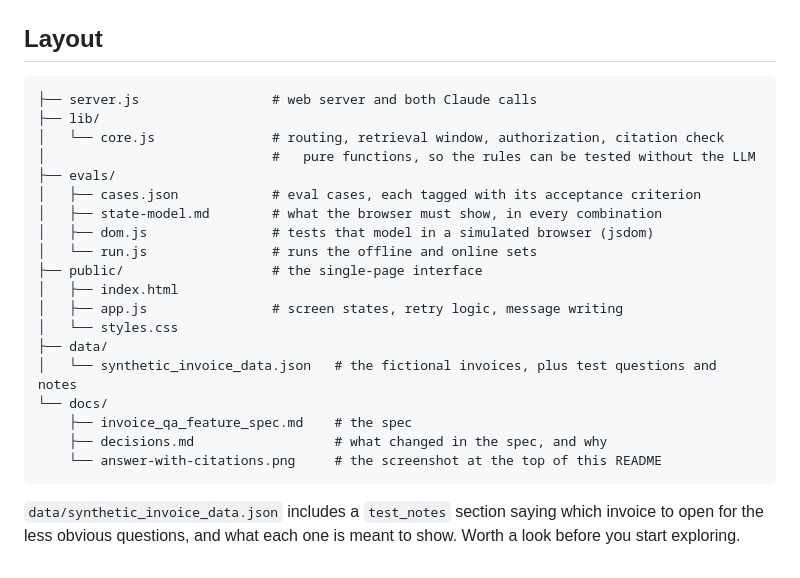
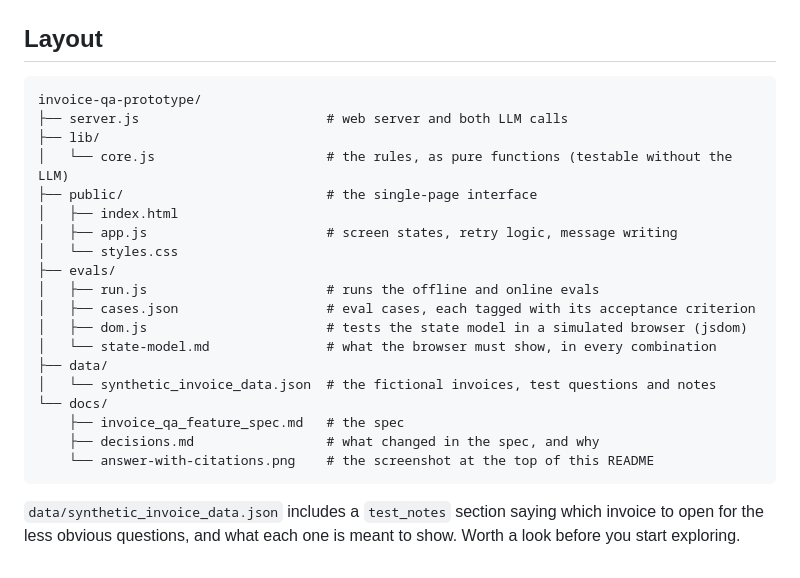
Before and after one commit to J-Hunniford/invoice-qa-prototype, a Markdown page: README.md, the part around the change. Rendered like a GitHub page.

Commit message:
Update README.md
Tidy up the file tree

````diff
--- a/README.md
+++ b/README.md
@@ -211,25 +211,25 @@ Product decisions live in the spec, not here. What v1 leaves out is in its Non-G
 ## Layout
 
 ```
-├── server.js                 # web server and both Claude calls
+invoice-qa-prototype/
+├── server.js                        # web server and both LLM calls
 ├── lib/
-│   └── core.js               # routing, retrieval window, authorization, citation check
-│                             #   pure functions, so the rules can be tested without the LLM
+│   └── core.js                      # the rules, as pure functions (testable without the LLM)
+├── public/                          # the single-page interface
+│   ├── index.html
+│   ├── app.js                       # screen states, retry logic, message writing
+│   └── styles.css
 ├── evals/
-│   ├── cases.json            # eval cases, each tagged with its acceptance criterion
-│   ├── state-model.md        # what the browser must show, in every combination
-│   ├── dom.js                # tests that model in a simulated browser (jsdom)
-│   └── run.js                # runs the offline and online sets
-├── public/                   # the single-page interface
-│   ├── index.html
-│   ├── app.js                # screen states, retry logic, message writing
-│   └── styles.css
+│   ├── run.js                       # runs the offline and online evals
+│   ├── cases.json                   # eval cases, each tagged with its acceptance criterion
+│   ├── dom.js                       # tests the state model in a simulated browser (jsdom)
+│   └── state-model.md               # what the browser must show, in every combination
 ├── data/
-│   └── synthetic_invoice_data.json   # the fictional invoices, plus test questions and notes
+│   └── synthetic_invoice_data.json  # the fictional invoices, test questions and notes
 └── docs/
-    ├── invoice_qa_feature_spec.md    # the spec
-    ├── decisions.md                  # what changed in the spec, and why
-    └── answer-with-citations.png     # the screenshot at the top of this README
+    ├── invoice_qa_feature_spec.md   # the spec
+    ├── decisions.md                 # what changed in the spec, and why
+    └── answer-with-citations.png    # the screenshot at the top of this README
 ```
 
 `data/synthetic_invoice_data.json` includes a `test_notes` section saying which invoice to open for the less obvious questions, and what each one is meant to show. Worth a look before you start exploring.
````
